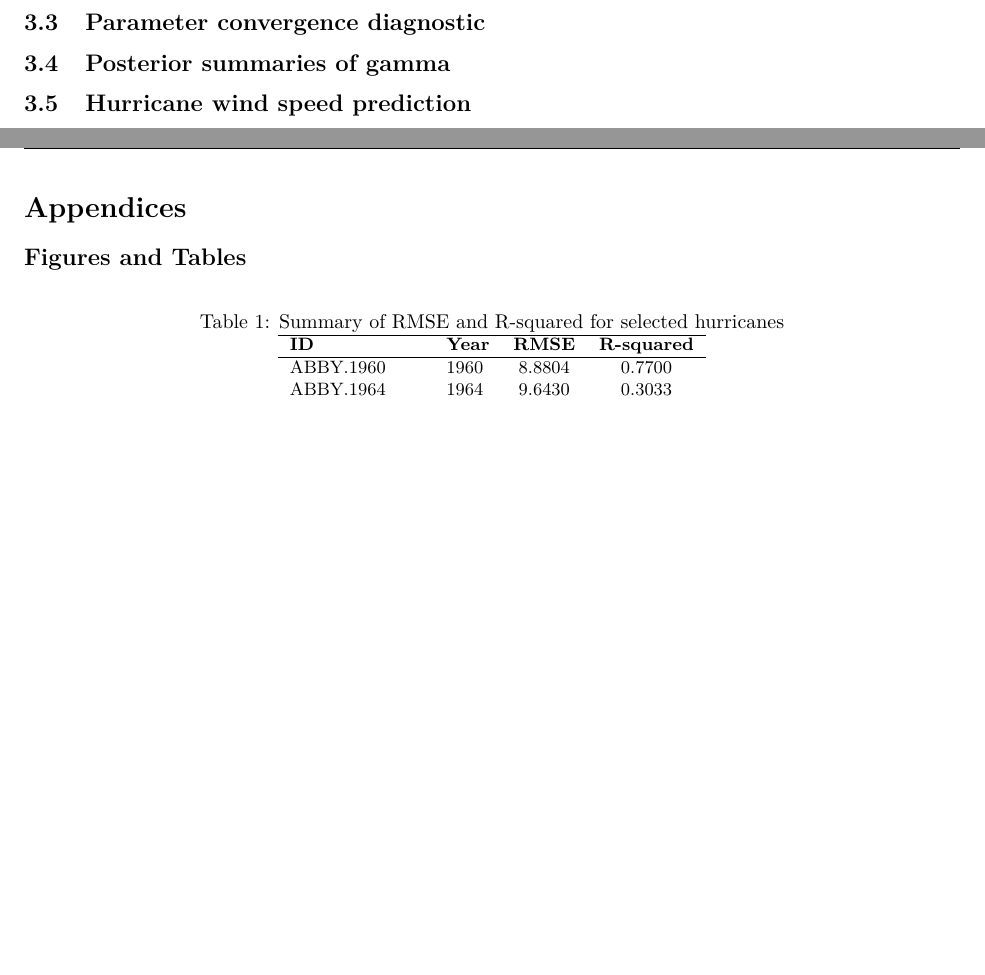
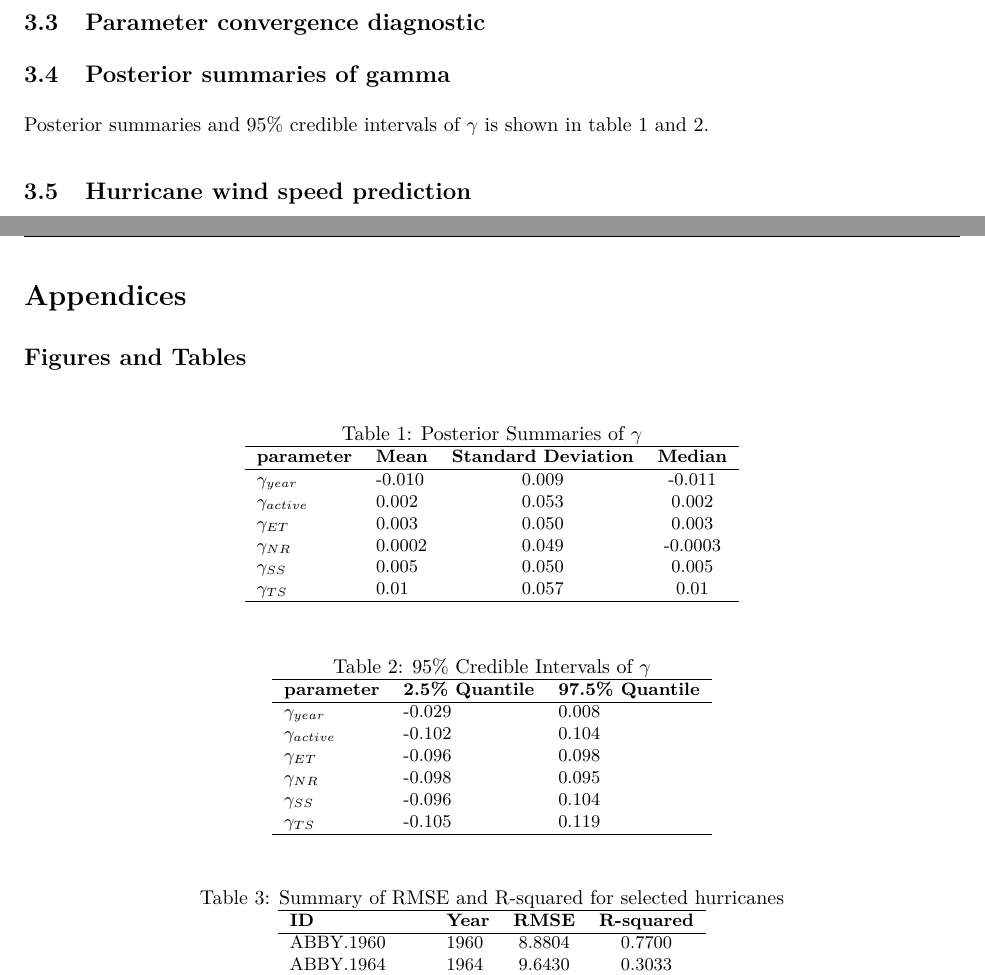
Before and after one commit to hongjiel/adv_stats_computing_project3, an R Markdown document (task5_report.Rmd): two parts of pages 3 and 4 of 7, joined at a grey line, cut so that both start at the same text, the shorter picture padded with empty space. The pictures show the output file task5_report.pdf that the author committed with the source.

Commit message:
update gamma posterior

```diff
--- a/task5_report.Rmd
+++ b/task5_report.Rmd
@@ -80,6 +80,7 @@ First we need to pre-process the data. We only kept observations that occurred o
 ## Parameter convergence diagnostic
 
 ## Posterior summaries of gamma
+Posterior summaries and 95% credible intervals of $\gamma$ is shown in table \ref{table:sum} and \ref{table:ci}.
 
 ## Hurricane wind speed prediction
 Given parameters $\gamma$ and $\bm{\beta_i}$ which is the coefficients associated the $i$th hurricane, the predicted wind speed of the $i$-th hurricane at $t+6$ time stamp, denoted as $\hat{Y}_i(t+6)$ could be computed as:
@@ -113,6 +114,39 @@ We observed that hurricanes belong to nature of "Not Rated" and "Tropical Storm"
 # Appendices {-}
 
 ## Figures and Tables {-}
+\begin{table}[h]
+\centering
+\small
+\caption{Posterior Summaries of $\gamma$}
+\label{table:sum}
+\begin{tabular}{llcc}
+\hline
+\textbf{parameter} & \textbf{Mean} & \textbf{Standard Deviation} & \textbf{Median} \\ \hline
+$\gamma_{year}$ & -0.010 & 0.009 & -0.011 \\
+$\gamma_{active}$ & 0.002 & 0.053 & 0.002 \\
+$\gamma_{ET}$ & 0.003 & 0.050 & 0.003 \\
+$\gamma_{NR}$ & 0.0002 & 0.049 & -0.0003 \\
+$\gamma_{SS}$ & 0.005 & 0.050 & 0.005 \\
+$\gamma_{TS}$ & 0.01 & 0.057 & 0.01 \\\hline
+\end{tabular}
+\end{table}
+
+\begin{table}[h]
+\centering
+\small
+\caption{95\% Credible Intervals of $\gamma$}
+\label{table:ci}
+\begin{tabular}{lll}
+\hline
+\textbf{parameter} & \textbf{2.5\% Quantile} & \textbf{97.5\% Quantile} \\ \hline
+$\gamma_{year}$ & -0.029 & 0.008  \\
+$\gamma_{active}$ & -0.102 & 0.104  \\
+$\gamma_{ET}$ & -0.096 & 0.098  \\
+$\gamma_{NR}$ & -0.098 & 0.095  \\
+$\gamma_{SS}$ & -0.096 & 0.104  \\
+$\gamma_{TS}$ & -0.105 & 0.119  \\\hline
+\end{tabular}
+\end{table}
 
 \begin{table}[h]
 \centering
```
Also changed, not shown: task3.Rmd (+4 -4 lines), jacky_part_pic/active.png (added), jacky_part_pic/ci.png (added), jacky_part_pic/sum.png (added), jacky_part_pic/year.png, task3.pdf, task5_report.pdf.
